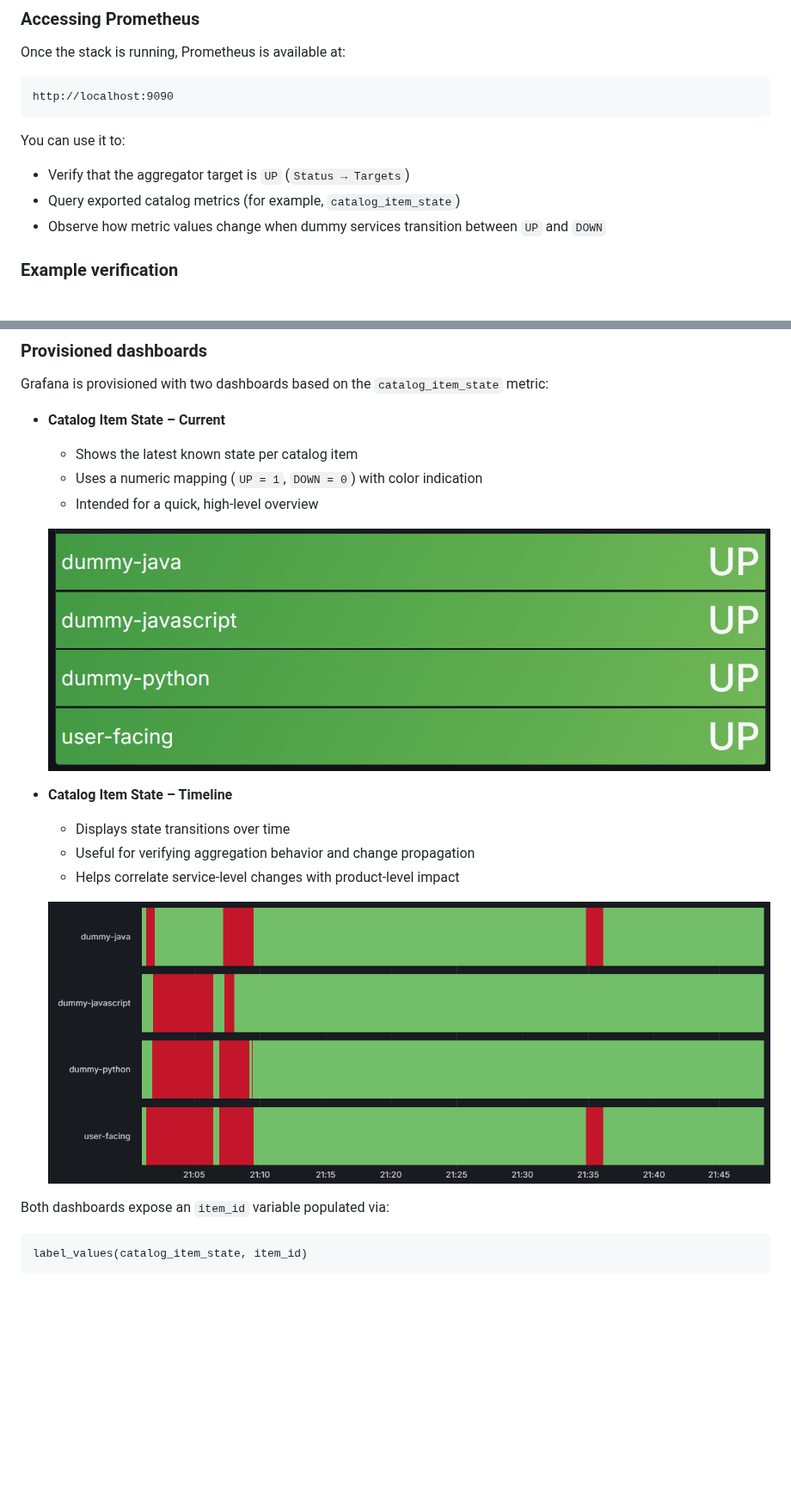
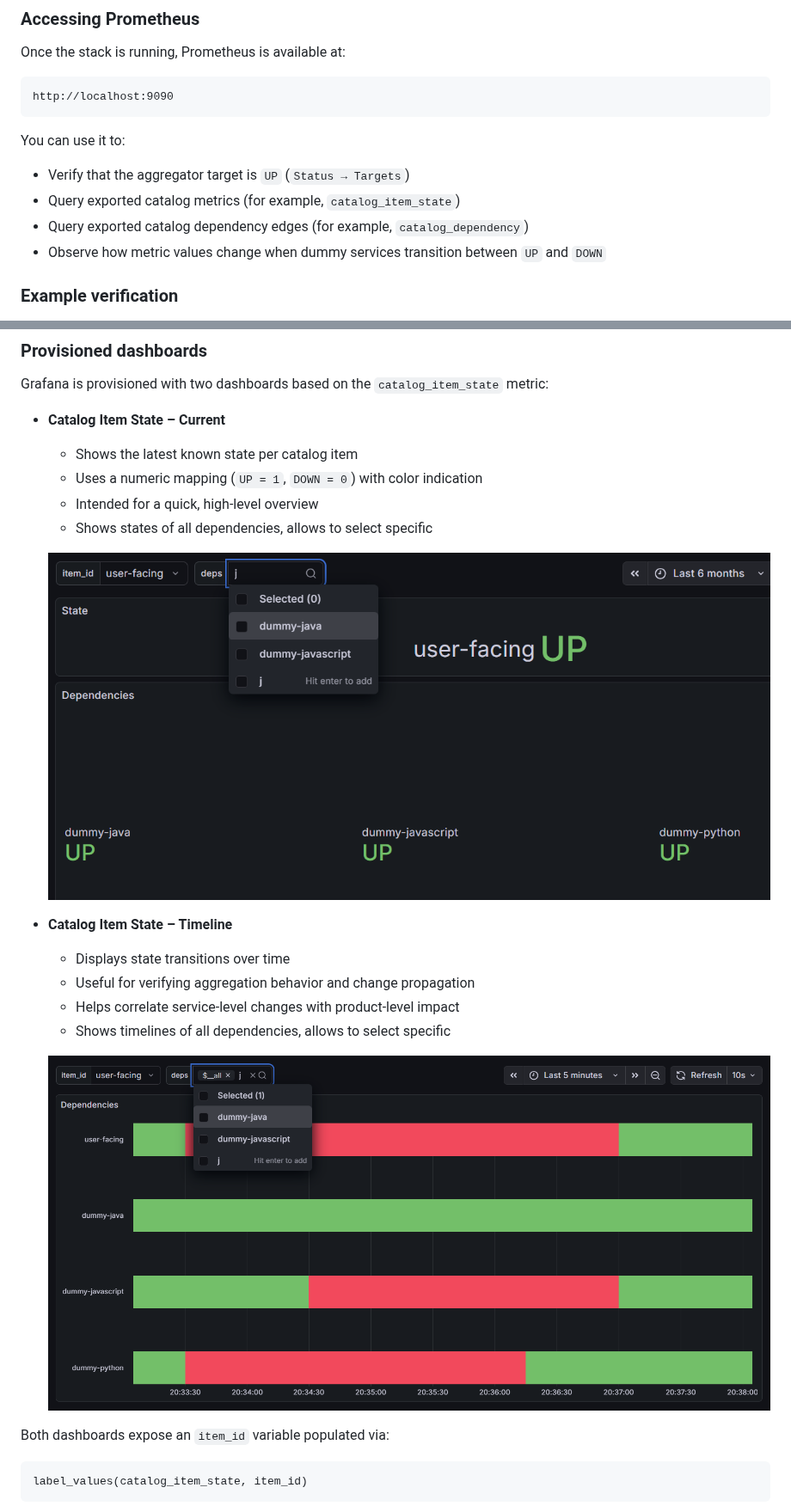
Before and after one commit to aleksei-sapozhnikov/aggregator, a Markdown page: README.md, 2 parts joined by grey strips. Shown at 86% size. Drawn GitHub-style; pictures changed too: docs/images/grafana-state-current.png, docs/images/grafana-state-timeline.png; blank space fills up the shorter version.

```diff
--- a/README.md
+++ b/README.md
@@ -194,6 +194,7 @@ You can use it to:
 
 * Verify that the aggregator target is `UP` (`Status → Targets`)
 * Query exported catalog metrics (for example, `catalog_item_state`)
+* Query exported catalog dependency edges (for example, `catalog_dependency`)
 * Observe how metric values change when dummy services transition between `UP` and `DOWN`
 
 ### Example verification
@@ -254,6 +269,7 @@ Grafana is provisioned with two dashboards based on the `catalog_item_state` met
     * Shows the latest known state per catalog item
     * Uses a numeric mapping (`UP = 1`, `DOWN = 0`) with color indication
     * Intended for a quick, high-level overview
+  * Shows states of all dependencies, allows to select specific
 
   ![Catalog Item State – Current](docs/images/grafana-state-current.png)
 
@@ -261,6 +277,7 @@ Grafana is provisioned with two dashboards based on the `catalog_item_state` met
     * Displays state transitions over time
     * Useful for verifying aggregation behavior and change propagation
     * Helps correlate service-level changes with product-level impact
+  * Shows timelines of all dependencies, allows to select specific
 
   ![Catalog Item State – Timeline](docs/images/grafana-state-timeline.png)
 
```
Also changed, not shown: other parts of README.md (+17 -3 lines), docs/images/prometheus-catalog-dependency.png (added), 4 other files.
